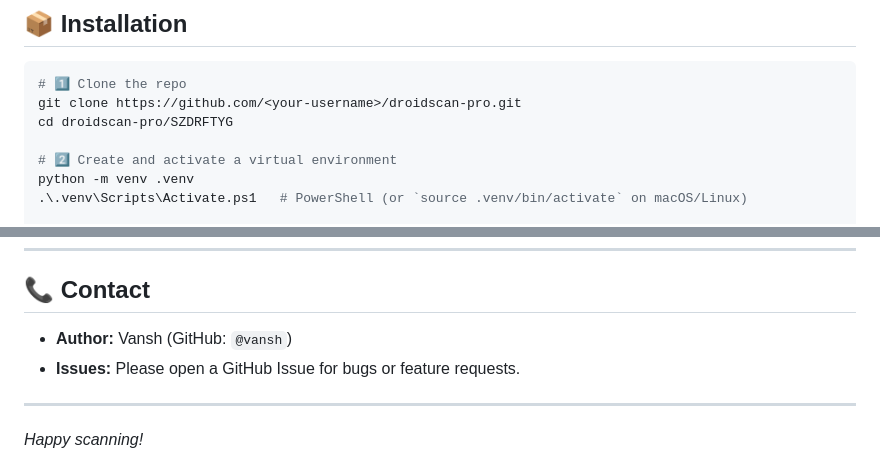
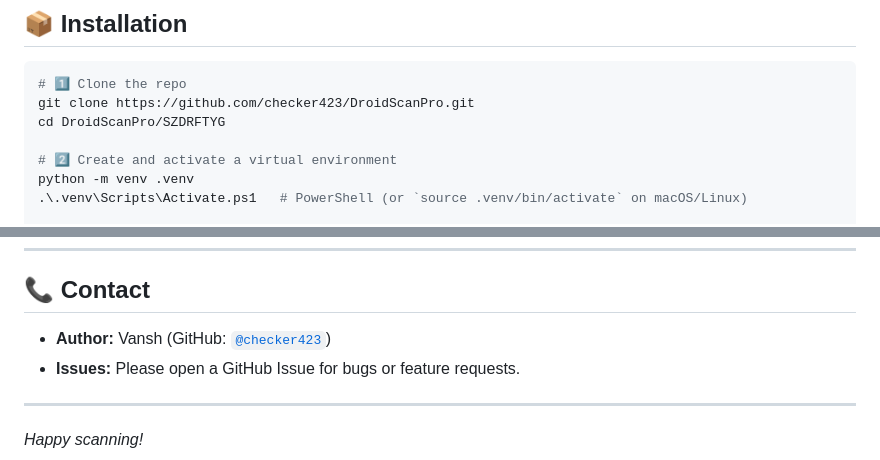
Before and after one commit to checker423/DroidScanPro, a Markdown page: README.md, 2 parts joined by grey strips. Rendered like a GitHub page.

Commit message:
Update README with correct GitHub username

````diff
--- a/README.md
+++ b/README.md
@@ -27,8 +27,8 @@
 ## 📦 Installation
 ```powershell
 # 1️⃣ Clone the repo
-git clone https://github.com/<your‑username>/droidscan-pro.git
-cd droidscan-pro/SZDRFTYG
+git clone https://github.com/checker423/DroidScanPro.git
+cd DroidScanPro/SZDRFTYG
 
 # 2️⃣ Create and activate a virtual environment
 python -m venv .venv
@@ -115,7 +115,7 @@ This project is licensed under the **MIT License** – see the [LICENSE](LICENSE
 ---
 
 ## 📞 Contact
-- **Author:** Vansh (GitHub: `@vansh`)
+- **Author:** Vansh (GitHub: [`@checker423`](https://github.com/checker423))
 - **Issues:** Please open a GitHub Issue for bugs or feature requests.
 
 ---
````
